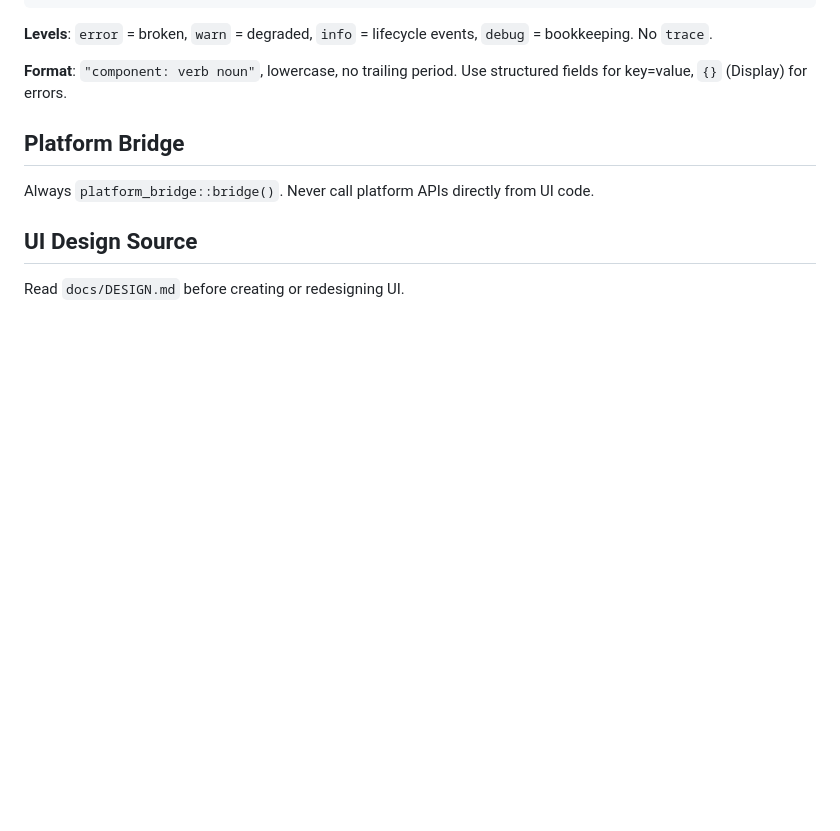
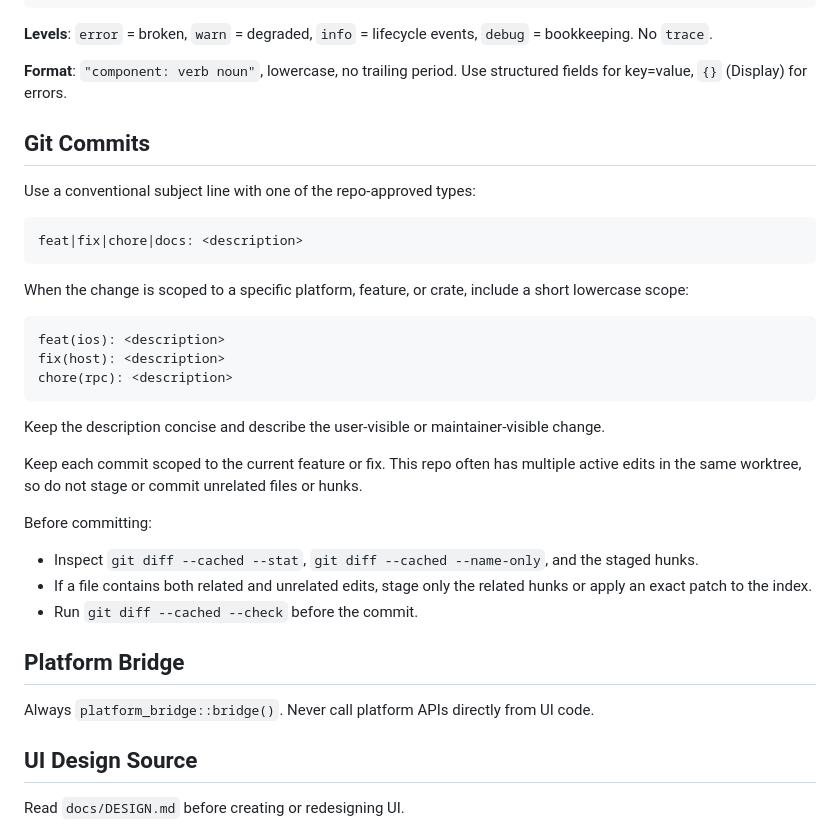
Before and after one commit to tanlethanh/zedra, a Markdown page: docs/CONVENTIONS.md, the part around the change. Drawn GitHub-style; blank space fills up the shorter version.

Commit message:
docs: update Git commit conventions in AGENTS.md and CONVENTIONS.md

````diff
--- a/docs/CONVENTIONS.md
+++ b/docs/CONVENTIONS.md
@@ -37,6 +37,32 @@ warn!(id = %terminal_id, err = %e, "terminal: attach failed");
 **Levels**: `error` = broken, `warn` = degraded, `info` = lifecycle events, `debug` = bookkeeping. No `trace`.
 
 **Format**: `"component: verb noun"`, lowercase, no trailing period. Use structured fields for key=value, `{}` (Display) for errors.
+
+## Git Commits
+
+Use a conventional subject line with one of the repo-approved types:
+
+```text
+feat|fix|chore|docs: <description>
+```
+
+When the change is scoped to a specific platform, feature, or crate, include a short lowercase scope:
+
+```text
+feat(ios): <description>
+fix(host): <description>
+chore(rpc): <description>
+```
+
+Keep the description concise and describe the user-visible or maintainer-visible change.
+
+Keep each commit scoped to the current feature or fix. This repo often has multiple active edits in the same worktree, so do not stage or commit unrelated files or hunks.
+
+Before committing:
+
+- Inspect `git diff --cached --stat`, `git diff --cached --name-only`, and the staged hunks.
+- If a file contains both related and unrelated edits, stage only the related hunks or apply an exact patch to the index.
+- Run `git diff --cached --check` before the commit.
 
 ## Platform Bridge
 
````
Also changed, not shown: AGENTS.md (+7 -1 lines).
